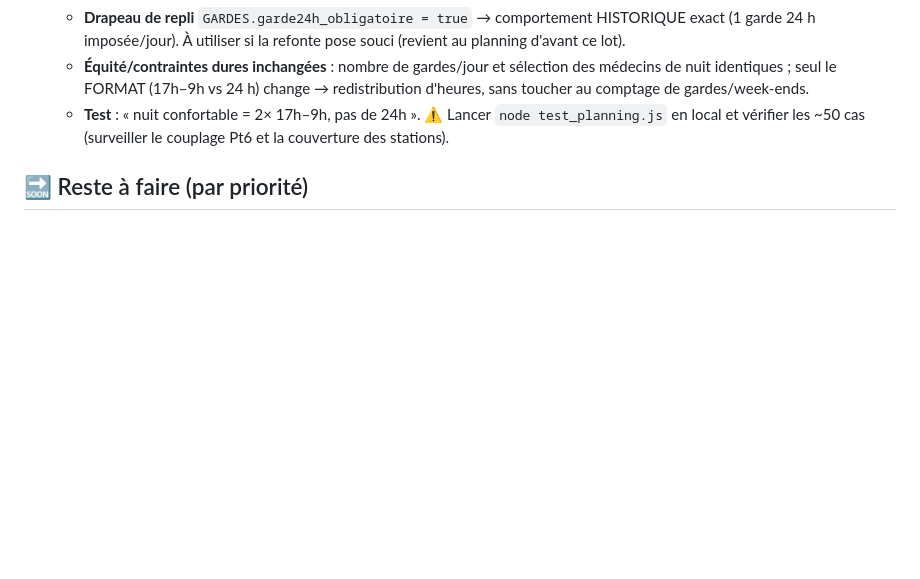
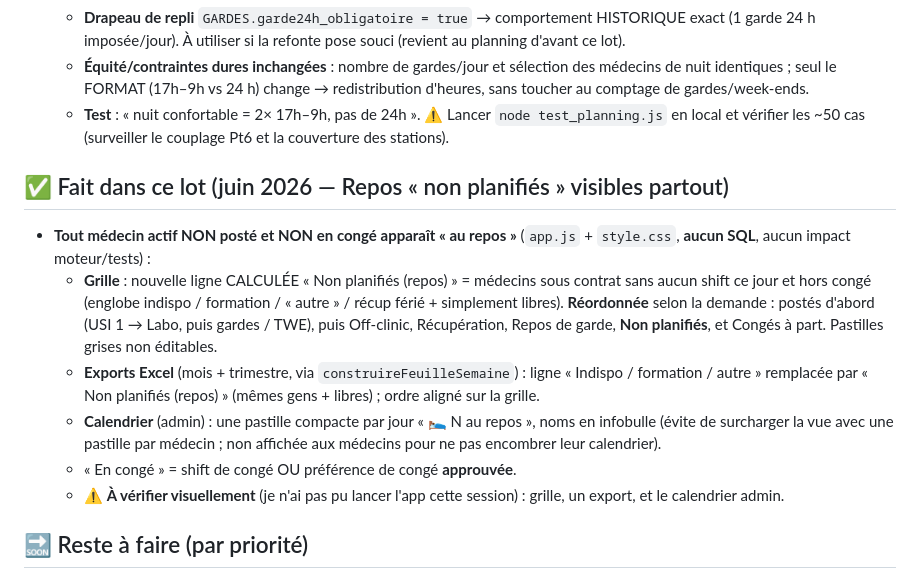
Before and after one commit to charlesdehout/horaires-soins-intensifs, a Markdown page: FEUILLE_DE_ROUTE.md, the part around the change. GitHub-like rendering; blank space fills up the shorter version.

```diff
--- a/FEUILLE_DE_ROUTE.md
+++ b/FEUILLE_DE_ROUTE.md
@@ -261,6 +261,26 @@
     `node test_planning.js` en local et vérifier les ~50 cas (surveiller le
     couplage Pt6 et la couverture des stations).
 
+## ✅ Fait dans ce lot (juin 2026 — Repos « non planifiés » visibles partout)
+
+- **Tout médecin actif NON posté et NON en congé apparaît « au repos »**
+  (`app.js` + `style.css`, **aucun SQL**, aucun impact moteur/tests) :
+  - **Grille** : nouvelle ligne CALCULÉE « Non planifiés (repos) » = médecins
+    sous contrat sans aucun shift ce jour et hors congé (englobe indispo /
+    formation / « autre » / récup férié + simplement libres). **Réordonnée**
+    selon la demande : postés d'abord (USI 1 → Labo, puis gardes / TWE), puis
+    Off-clinic, Récupération, Repos de garde, **Non planifiés**, et Congés à
+    part. Pastilles grises non éditables.
+  - **Exports Excel** (mois + trimestre, via `construireFeuilleSemaine`) :
+    ligne « Indispo / formation / autre » remplacée par « Non planifiés
+    (repos) » (mêmes gens + libres) ; ordre aligné sur la grille.
+  - **Calendrier** (admin) : une pastille compacte par jour « 🛌 N au repos »,
+    noms en infobulle (évite de surcharger la vue avec une pastille par
+    médecin ; non affichée aux médecins pour ne pas encombrer leur calendrier).
+  - « En congé » = shift de congé OU préférence de congé **approuvée**.
+  - ⚠️ **À vérifier visuellement** (je n'ai pas pu lancer l'app cette session) :
+    grille, un export, et le calendrier admin.
+
 ## 🔜 Reste à faire (par priorité)
 
 - N4 : suppression TOTALE de l'off-clinic en dernier recours (au-delà de la
```
